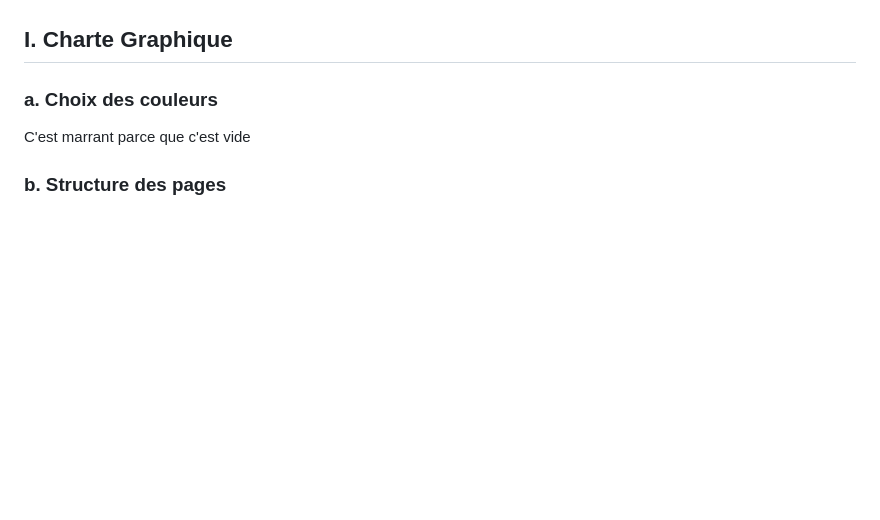
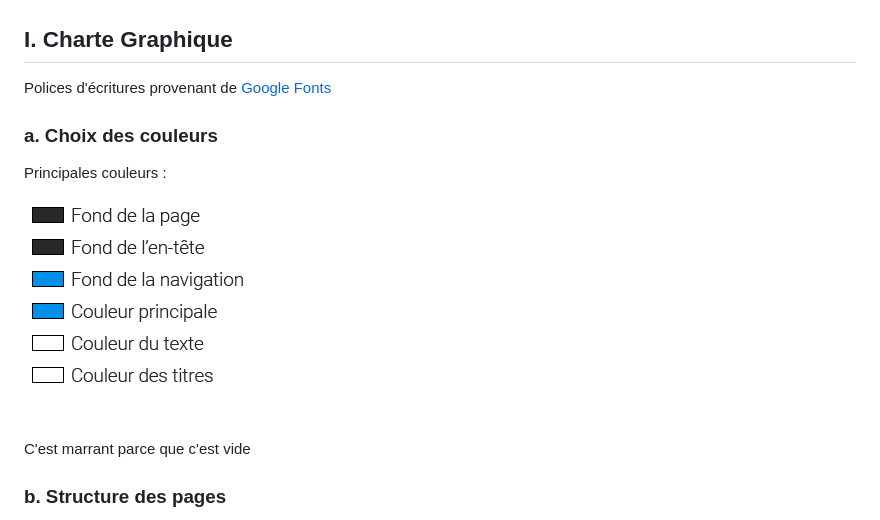
Before and after one commit to oxypomme/Pulse, a Markdown page: README.md, the part around the change printed below. Rendered like a GitHub page; pictures changed too: res/palette.png (added); blank space fills up the shorter version.

Commit message:
Préparation pour la BU

```diff
--- a/README.md
+++ b/README.md
@@ -15,7 +15,13 @@
 
 ## I. Charte Graphique
 
+Polices d'écritures provenant de [Google Fonts](https://fonts.google.com/)
+
 ### a. Choix des couleurs
+
+Principales couleurs :
+
+![MainColors](/res/palette.png)
 
 C'est marrant parce que c'est vide
 
```
Also changed, not shown: other parts of README.md (+1 -1 lines), 1 other file.
